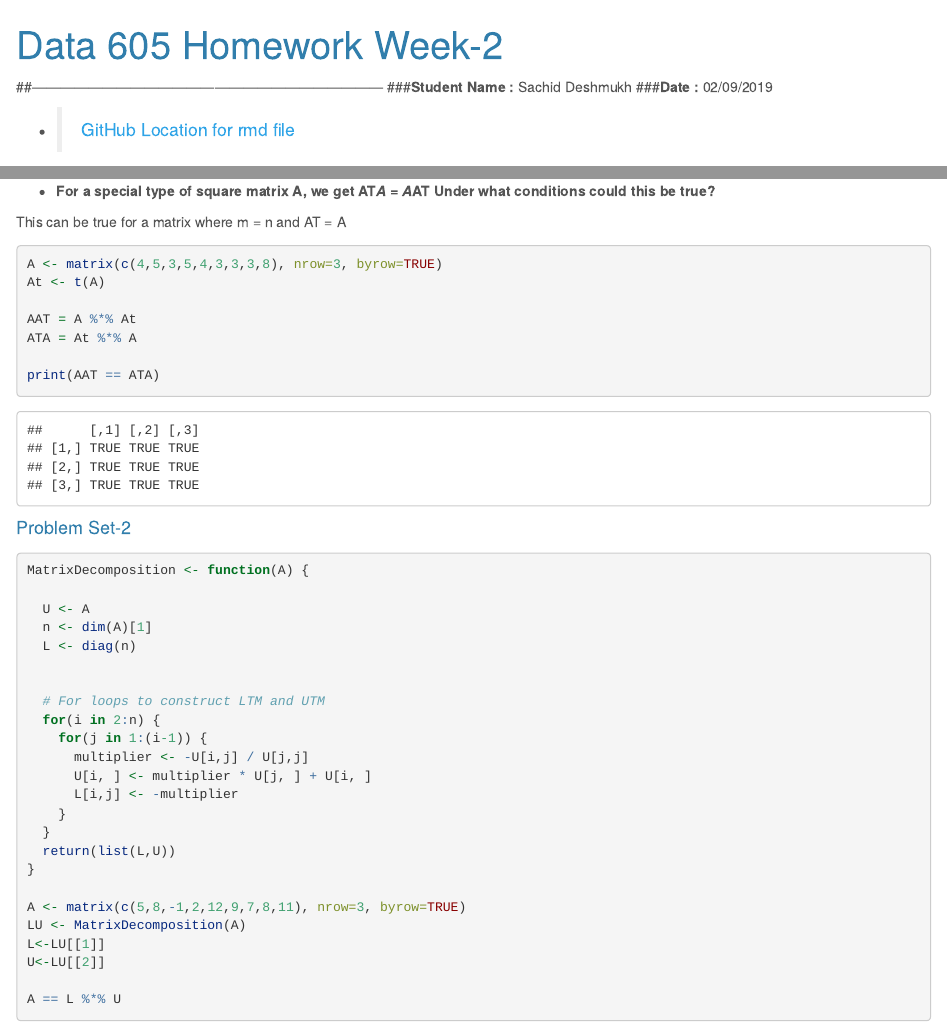
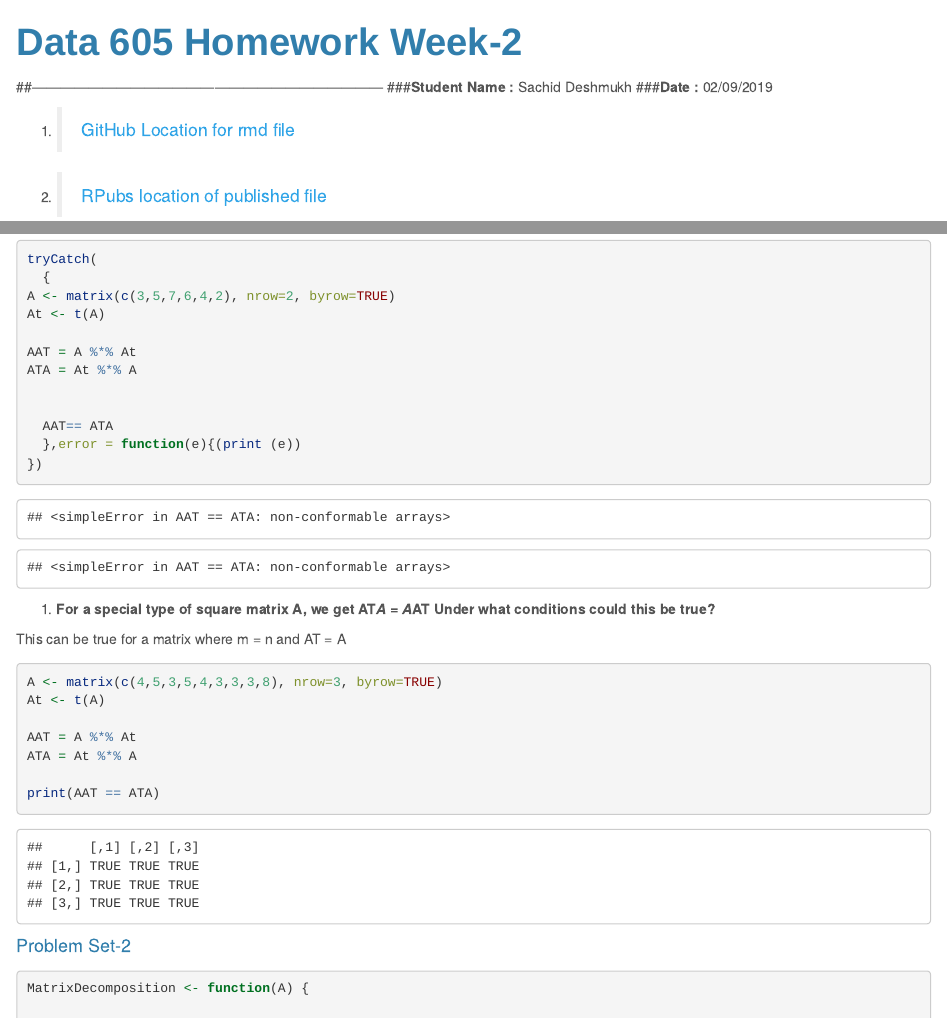
Before and after one commit to mlforsachid/MSDSQ2Data605, an R Markdown document (Week2/HW-2/SachidVijay.Deshmukh60.Rmd): the page in a window 1100 px wide, from its top, and a second part further down, joined at a grey line. Rendered offline with R 4.5, knitr and Pandoc, with nearby package versions; some code elsewhere in the file could not run offline; a font, style sheet, LaTeX package, included part or bibliography that could not be used is replaced or left out.

Commit message:
Data605Week2 Homwwork

````diff
--- a/Week2/HW-2/SachidVijay.Deshmukh60.Rmd
+++ b/Week2/HW-2/SachidVijay.Deshmukh60.Rmd
@@ -13,7 +13,7 @@ output:
 ###**Date :** 02/09/2019
 
 * > [GitHub Location for rmd
-file](https://github.com/mlforsachid/MSDSQ2Data605/blob/master/Week1/HW-1/SachidVijay.Deshmukh60.Rmd)
+file](https://github.com/mlforsachid/MSDSQ2Data605/blob/master/Week2/HW-2/SachidVijay.Deshmukh60.Rmd)
 
 * > [RPubs location of published file](http://rpubs.com/sachid/Data605Week2HW)
 
@@ -27,13 +27,18 @@ If A is an mXn matrix where m = no of rows and n = no of columns and m != n then
 
 
 ```{r}
+tryCatch(
+  {
 A <- matrix(c(3,5,7,6,4,2), nrow=2, byrow=TRUE)
 At <- t(A)
 
 AAT = A %*% At
 ATA = At %*% A
 
-print(AAT == ATA)
+
+  AAT== ATA
+  },error = function(e){(print (e))
+})
 ```
 
 * **For a special type of square matrix A, we get AT*A = A*AT Under what conditions could this be true?**
--- /dev/null
+++ b/Week2/HW-2/lab.css
@@ -0,0 +1,71 @@
+body {
+    counter-reset: li; /* initialize counter named li */
+}
+
+h1 {
+    font-family:Arial, Helvetica, sans-serif;
+    font-weight:bold;
+}
+
+h2 {
+    font-family:Arial, Helvetica, sans-serif;
+    font-weight:bold;
+    margin-top: 24px;
+}
+
+ol {
+    margin-left:0; /* Remove the default left margin */
+    padding-left:0; /* Remove the default left padding */
+}
+ol > li {
+    position:relative; /* Create a positioning context */
+    margin:0 0 10px 2em; /* Give each list item a left margin to make room for the numbers */
+    padding:10px 80px; /* Add some spacing around the content */
+    list-style:none; /* Disable the normal item numbering */
+    border-top:2px solid #317EAC;
+    background:rgba(49, 126, 172, 0.1);
+}
+ol > li:before {
+    content:"Exercise " counter(li); /* Use the counter as content */
+    counter-increment:li; /* Increment the counter by 1 */
+    /* Position and style the number */
+    position:absolute;
+    top:-2px;
+    left:-2em;
+    -moz-box-sizing:border-box;
+    -webkit-box-sizing:border-box;
+    box-sizing:border-box;
+    width:7em;
+    /* Some space between the number and the content in browsers that support
+       generated content but not positioning it (Camino 2 is one example) */
+    margin-right:8px;
+    padding:4px;
+    border-top:2px solid #317EAC;
+    color:#fff;
+    background:#317EAC;
+    font-weight:bold;
+    font-family:"Helvetica Neue", Arial, sans-serif;
+    text-align:center;
+}
+li ol,
+li ul {margin-top:6px;}
+ol ol li:last-child {margin-bottom:0;}
+
+div#license {
+    margin-top: 30px;
+    margin-bottom: 30px;
+    color: rgba(76, 114, 29, 0.8);
+    border:1px solid rgba(76, 114, 29, 0.2);
+    padding: 10px 10px;
+    background: rgba(76, 114, 29, 0.1);
+    border-radius: 5px;
+}
+
+
+ul {
+    list-style-type:decimal;
+}
+
+hr {
+    border: 1px solid #357FAA;
+}
````
Also changed, not shown: Week2/HW-2/SachidVijay.Deshmukh60.html (added).
